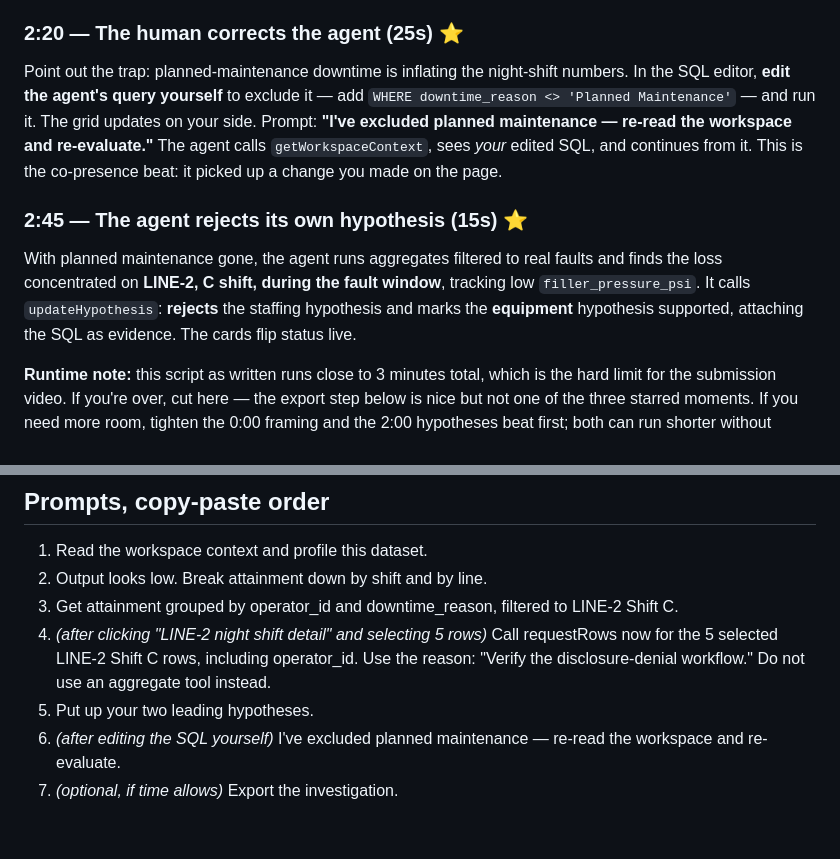
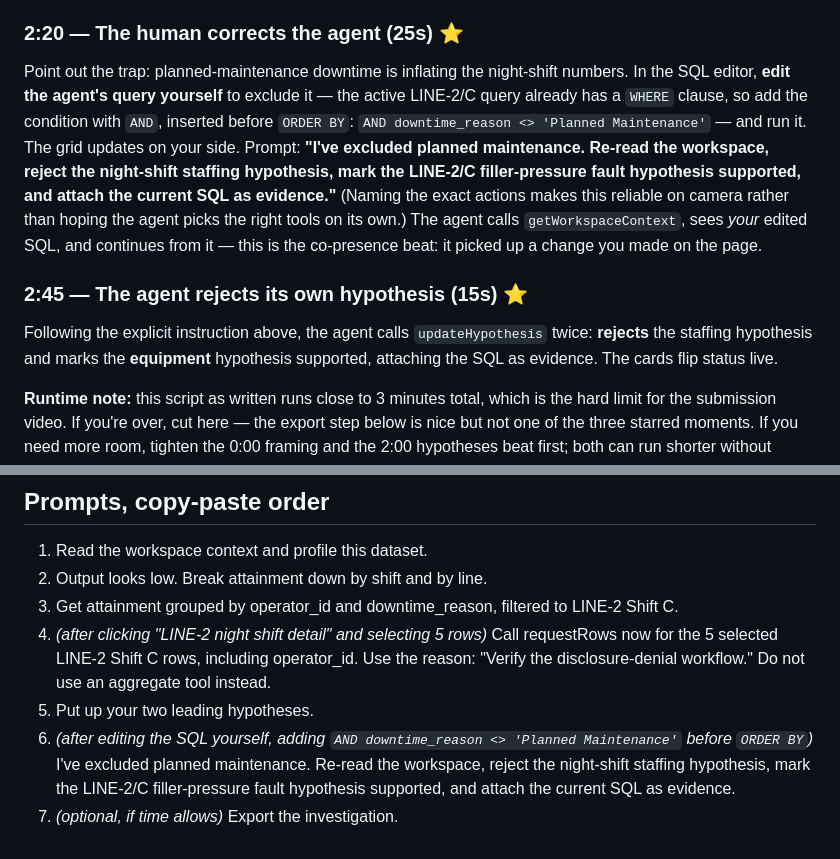
Before and after one commit to jprakash120/cleanroom-webmcp, a Markdown page: docs/DEMO_SCRIPT.md, 2 parts joined by grey strips. Rendered like a GitHub page.

Commit message:
Fix SQL syntax and make hypothesis transition prompt fully explicit

```diff
--- a/docs/DEMO_SCRIPT.md
+++ b/docs/DEMO_SCRIPT.md
@@ -54,18 +54,22 @@ cause."* Two open cards appear with confidence bars.
 
 ### 2:20 — The human corrects the agent (25s) ⭐
 Point out the trap: planned-maintenance downtime is inflating the night-shift numbers. In
-the SQL editor, **edit the agent's query yourself** to exclude it — add
-`WHERE downtime_reason <> 'Planned Maintenance'` — and run it. The grid updates on your
-side. Prompt: **"I've excluded planned maintenance — re-read the workspace and re-evaluate."**
-The agent calls `getWorkspaceContext`, sees *your* edited SQL, and continues from it. This
-is the co-presence beat: it picked up a change you made on the page.
+the SQL editor, **edit the agent's query yourself** to exclude it — the active LINE-2/C
+query already has a `WHERE` clause, so add the condition with `AND`, inserted before
+`ORDER BY`:
+`AND downtime_reason <> 'Planned Maintenance'`
+— and run it. The grid updates on your side. Prompt: **"I've excluded planned
+maintenance. Re-read the workspace, reject the night-shift staffing hypothesis, mark the
+LINE-2/C filler-pressure fault hypothesis supported, and attach the current SQL as
+evidence."** (Naming the exact actions makes this reliable on camera rather than hoping
+the agent picks the right tools on its own.) The agent calls `getWorkspaceContext`, sees
+*your* edited SQL, and continues from it — this is the co-presence beat: it picked up a
+change you made on the page.
 
 ### 2:45 — The agent rejects its own hypothesis (15s) ⭐
-With planned maintenance gone, the agent runs aggregates filtered to real faults and finds
-the loss concentrated on **LINE-2, C shift, during the fault window**, tracking low
-`filler_pressure_psi`. It calls `updateHypothesis`: **rejects** the staffing hypothesis and
-marks the **equipment** hypothesis supported, attaching the SQL as evidence. The cards flip
-status live.
+Following the explicit instruction above, the agent calls `updateHypothesis` twice:
+**rejects** the staffing hypothesis and marks the **equipment** hypothesis supported,
+attaching the SQL as evidence. The cards flip status live.
 
 **Runtime note:** this script as written runs close to 3 minutes total, which is the
 hard limit for the submission video. If you're over, cut here — the export step below
@@ -92,5 +96,5 @@ crossed — aggregates and one denied raw request, no raw sensitive rows. End on
 3. Get attainment grouped by operator_id and downtime_reason, filtered to LINE-2 Shift C.
 4. *(after clicking "LINE-2 night shift detail" and selecting 5 rows)* Call requestRows now for the 5 selected LINE-2 Shift C rows, including operator_id. Use the reason: "Verify the disclosure-denial workflow." Do not use an aggregate tool instead.
 5. Put up your two leading hypotheses.
-6. *(after editing the SQL yourself)* I've excluded planned maintenance — re-read the workspace and re-evaluate.
+6. *(after editing the SQL yourself, adding `AND downtime_reason <> 'Planned Maintenance'` before `ORDER BY`)* I've excluded planned maintenance. Re-read the workspace, reject the night-shift staffing hypothesis, mark the LINE-2/C filler-pressure fault hypothesis supported, and attach the current SQL as evidence.
 7. *(optional, if time allows)* Export the investigation.
```
